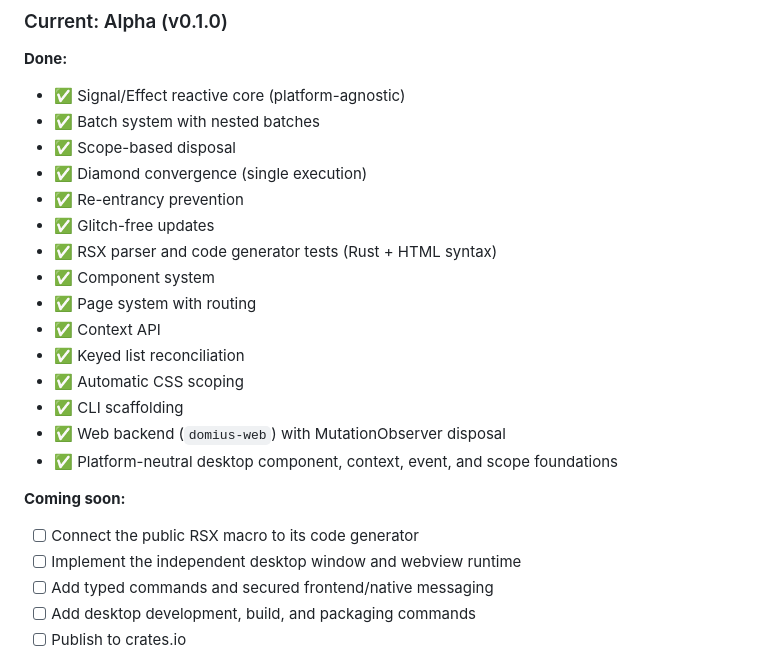
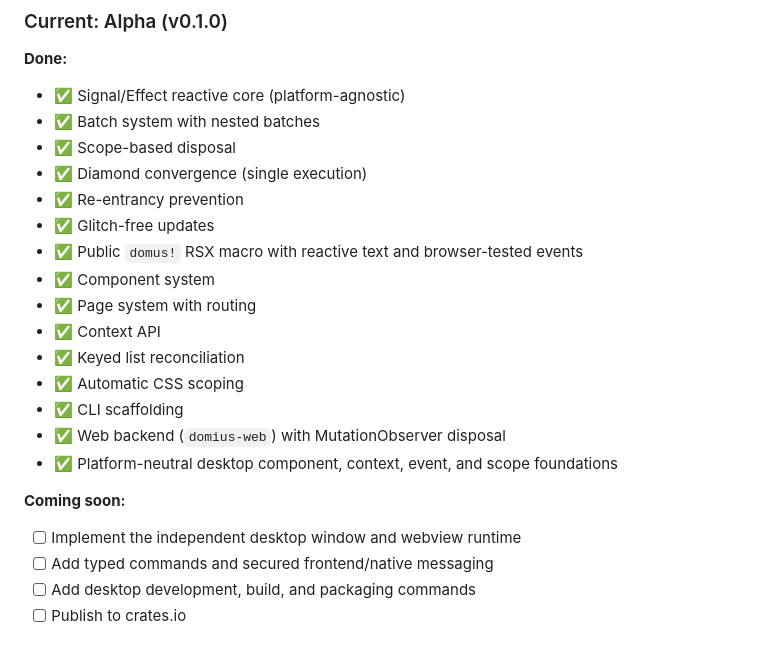
Before and after one commit to medyll/domus, a Markdown page: README.md, the part around one of its changes. Drawn GitHub-style.

```diff
--- a/README.md
+++ b/README.md
@@ -810,7 +809,7 @@ wasm-pack test --headless --chrome domius-web
 - ✅ Diamond convergence (single execution)
 - ✅ Re-entrancy prevention
 - ✅ Glitch-free updates
-- ✅ RSX parser and code generator tests (Rust + HTML syntax)
+- ✅ Public `domus!` RSX macro with reactive text and browser-tested events
 - ✅ Component system
 - ✅ Page system with routing
 - ✅ Context API
@@ -821,7 +820,6 @@ wasm-pack test --headless --chrome domius-web
 - ✅ Platform-neutral desktop component, context, event, and scope foundations
 
 **Coming soon:**
-- [ ] Connect the public RSX macro to its code generator
 - [ ] Implement the independent desktop window and webview runtime
 - [ ] Add typed commands and secured frontend/native messaging
 - [ ] Add desktop development, build, and packaging commands
```
Also changed, not shown: other parts of README.md (+18 -19 lines).
